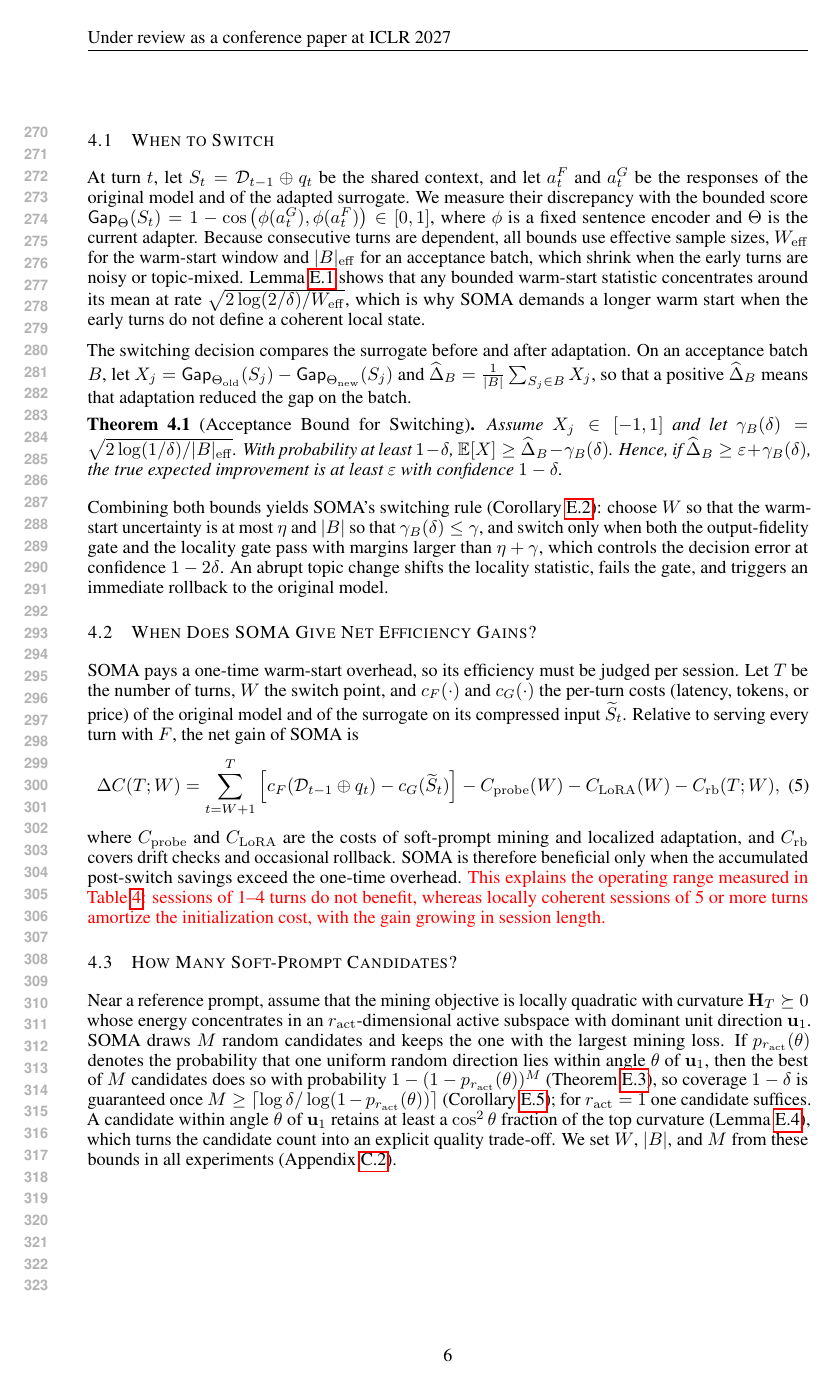
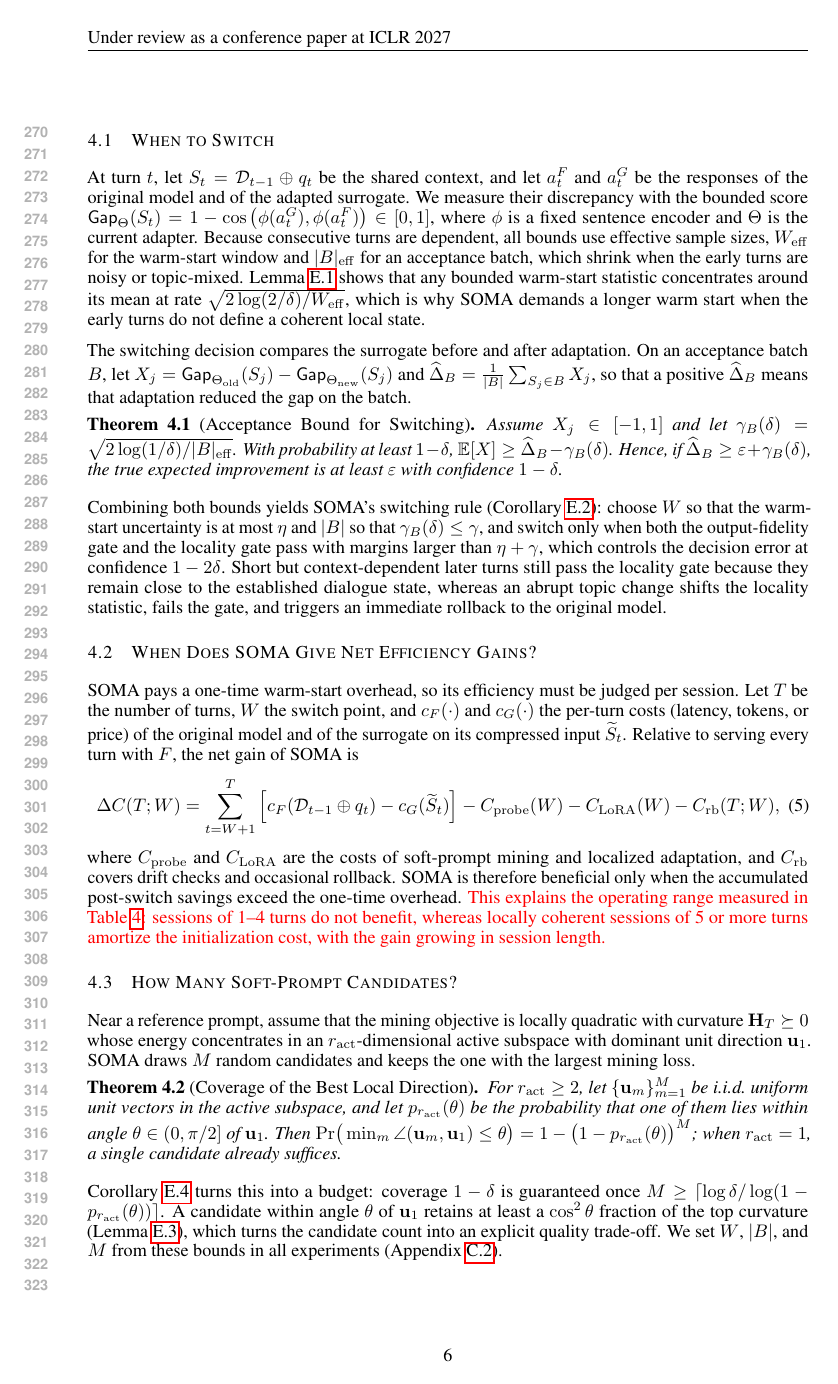
Before and after one commit to XueqiC/SOMA_paper, a LaTeX paper (main.tex, which reads theory_new.tex): page 6 of 25. Compiled offline with pdfLaTeX.

Commit message:
Floats at page tops; fill the page-6 gap with the coverage theorem
- Tables 1-2 back to [!t] so all experiment floats sit at page tops.
- Restore Theorem 4.2 (coverage) and one explanatory sentence in Sec. 4.1 so
  page 6 ends within one line of the text block instead of leaving a gap
  before the forced page break.

Co-Authored-By: Claude Fable 5.1 <noreply@anthropic.com>

```diff
--- a/theory_new.tex
+++ b/theory_new.tex
@@ -12,7 +12,7 @@ The switching decision compares the surrogate before and after adaptation. On an
 Assume $X_j\in[-1,1]$ and let $\gamma_B(\delta)=\sqrt{2\log(1/\delta)/|B|_{\mathrm{eff}}}$. With probability at least $1-\delta$, $\mathbb E[X]\ge \widehat\Delta_B-\gamma_B(\delta)$. Hence, if $\widehat\Delta_B\ge \varepsilon+\gamma_B(\delta)$, the true expected improvement is at least $\varepsilon$ with confidence $1-\delta$.
 \end{theorem}
 
-Combining both bounds yields SOMA's switching rule (Corollary~\ref{cor:switch}): choose $W$ so that the warm-start uncertainty is at most $\eta$ and $|B|$ so that $\gamma_B(\delta)\le\gamma$, and switch only when both the output-fidelity gate and the locality gate pass with margins larger than $\eta+\gamma$, which controls the decision error at confidence $1-2\delta$. An abrupt topic change shifts the locality statistic, fails the gate, and triggers an immediate rollback to the original model.
+Combining both bounds yields SOMA's switching rule (Corollary~\ref{cor:switch}): choose $W$ so that the warm-start uncertainty is at most $\eta$ and $|B|$ so that $\gamma_B(\delta)\le\gamma$, and switch only when both the output-fidelity gate and the locality gate pass with margins larger than $\eta+\gamma$, which controls the decision error at confidence $1-2\delta$. Short but context-dependent later turns still pass the locality gate because they remain close to the established dialogue state, whereas an abrupt topic change shifts the locality statistic, fails the gate, and triggers an immediate rollback to the original model.
 
 \subsection{When Does SOMA Give Net Efficiency Gains?}\label{sec:theory-cost}
 
@@ -26,4 +26,10 @@ where $C_{\mathrm{probe}}$ and $C_{\mathrm{LoRA}}$ are the costs of soft-prompt
 
 \subsection{How Many Soft-Prompt Candidates?}
 
-Near a reference prompt, assume that the mining objective is locally quadratic with curvature $\mathbf H_T\succeq 0$ whose energy concentrates in an $r_{\mathrm{act}}$-dimensional active subspace with dominant unit direction $\mathbf u_1$. SOMA draws $M$ random candidates and keeps the one with the largest mining loss. If $p_{r_{\mathrm{act}}}(\theta)$ denotes the probability that one uniform random direction lies within angle $\theta$ of $\mathbf u_1$, then the best of $M$ candidates does so with probability $1-(1-p_{r_{\mathrm{act}}}(\theta))^M$ (Theorem~\ref{thm:coverage}), so coverage $1-\delta$ is guaranteed once $M\ge\lceil \log\delta/\log(1-p_{r_{\mathrm{act}}}(\theta))\rceil$ (Corollary~\ref{col:M}); for $r_{\mathrm{act}}=1$ one candidate suffices. A candidate within angle $\theta$ of $\mathbf u_1$ retains at least a $\cos^2\theta$ fraction of the top curvature (Lemma~\ref{lem:subopt}), which turns the candidate count into an explicit quality trade-off. We set $W$, $|B|$, and $M$ from these bounds in all experiments (Appendix~\ref{sec:app_implementation}).
+Near a reference prompt, assume that the mining objective is locally quadratic with curvature $\mathbf H_T\succeq 0$ whose energy concentrates in an $r_{\mathrm{act}}$-dimensional active subspace with dominant unit direction $\mathbf u_1$. SOMA draws $M$ random candidates and keeps the one with the largest mining loss.
+
+\begin{theorem}[Coverage of the Best Local Direction]\label{thm:coverage}
+For $r_{\mathrm{act}}\ge 2$, let $\{\mathbf u_m\}_{m=1}^{M}$ be i.i.d.\ uniform unit vectors in the active subspace, and let $p_{r_{\mathrm{act}}}(\theta)$ be the probability that one of them lies within angle $\theta\in(0,\pi/2]$ of $\mathbf u_1$. Then $\Pr\!\big(\min_{m}\angle(\mathbf u_m,\mathbf u_1)\le\theta\big)=1-\big(1-p_{r_{\mathrm{act}}}(\theta)\big)^M$; when $r_{\mathrm{act}}=1$, a single candidate already suffices.
+\end{theorem}
+
+Corollary~\ref{col:M} turns this into a budget: coverage $1-\delta$ is guaranteed once $M\ge\lceil \log\delta/\log(1-p_{r_{\mathrm{act}}}(\theta))\rceil$. A candidate within angle $\theta$ of $\mathbf u_1$ retains at least a $\cos^2\theta$ fraction of the top curvature (Lemma~\ref{lem:subopt}), which turns the candidate count into an explicit quality trade-off. We set $W$, $|B|$, and $M$ from these bounds in all experiments (Appendix~\ref{sec:app_implementation}).
```
Also changed, not shown: REVISION_NOTES.md (+4 -0 lines), appendix.tex (+1 -2 lines), experiment_new.tex (+2 -2 lines), main.pdf.
